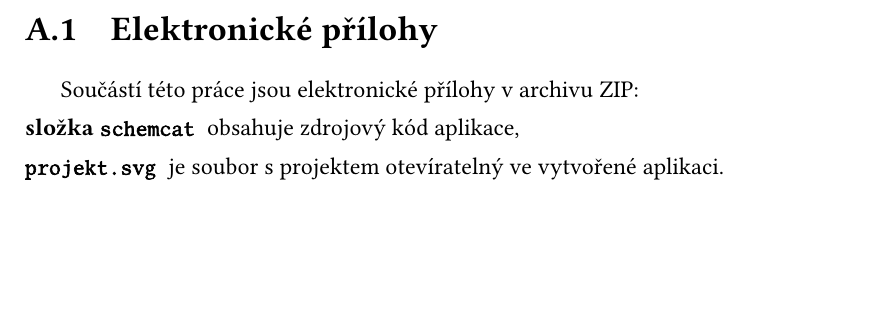
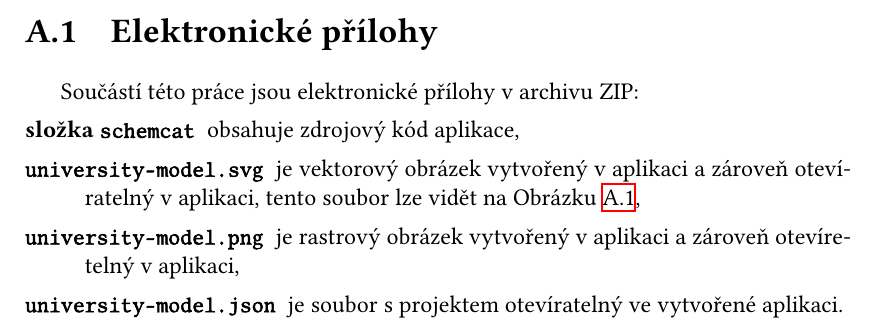
Before and after one commit to sorashi/schemcat, a LaTeX thesis (text/cs/prace.tex): part of page 68 of 68, cut so that both start at the same text, the shorter picture padded with empty space. The pictures show the PDF file text/cs/prace.pdf that the author committed with the source.

Commit message:
Add project file to appendix

```diff
--- a/text/cs/prace.tex
+++ b/text/cs/prace.tex
@@ -288,8 +288,16 @@
 Součástí této práce jsou elektronické přílohy v archivu ZIP:
 \begin{description}
   \item[složka \texttt{schemcat}] obsahuje zdrojový kód aplikace,
-  \item[\texttt{projekt.svg}] je soubor s projektem otevíratelný ve vytvořené aplikaci.
+  \item[\texttt{university-model.svg}] je vektorový obrázek vytvořený v aplikaci a zároveň otevíratelný v aplikaci, tento soubor lze vidět na Obrázku~\ref{fig:university-model},
+  \item[\texttt{university-model.png}] je rastrový obrázek vytvořený v aplikaci a zároveň otevíretelný v aplikaci,
+  \item[\texttt{university-model.json}] je soubor s projektem otevíratelný ve vytvořené aplikaci.
 \end{description}
+\begin{figure}[!htb]
+  \centering
+  \includegraphics[width=\maxwidth{\textwidth}]{../img/university-model.pdf}
+  \caption{Soubor vytvořený v aplikaci}
+  \label{fig:university-model}
+\end{figure}
 
 \openright
 \end{document}
```
Also changed, not shown: text/cs/Makefile, text/cs/prace.pdf, text/img/university-model.pdf (added), text/img/university-model.svg (added).
